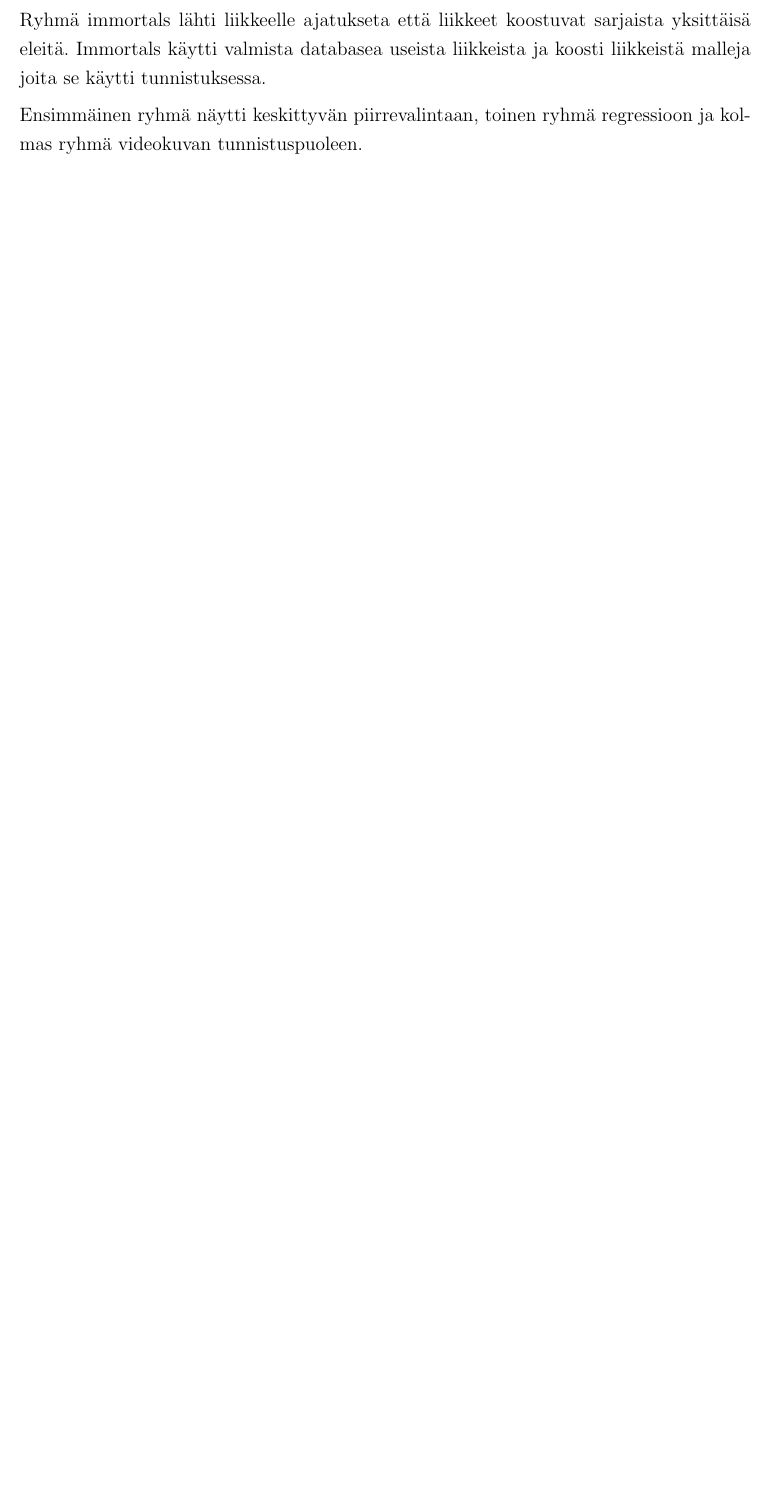
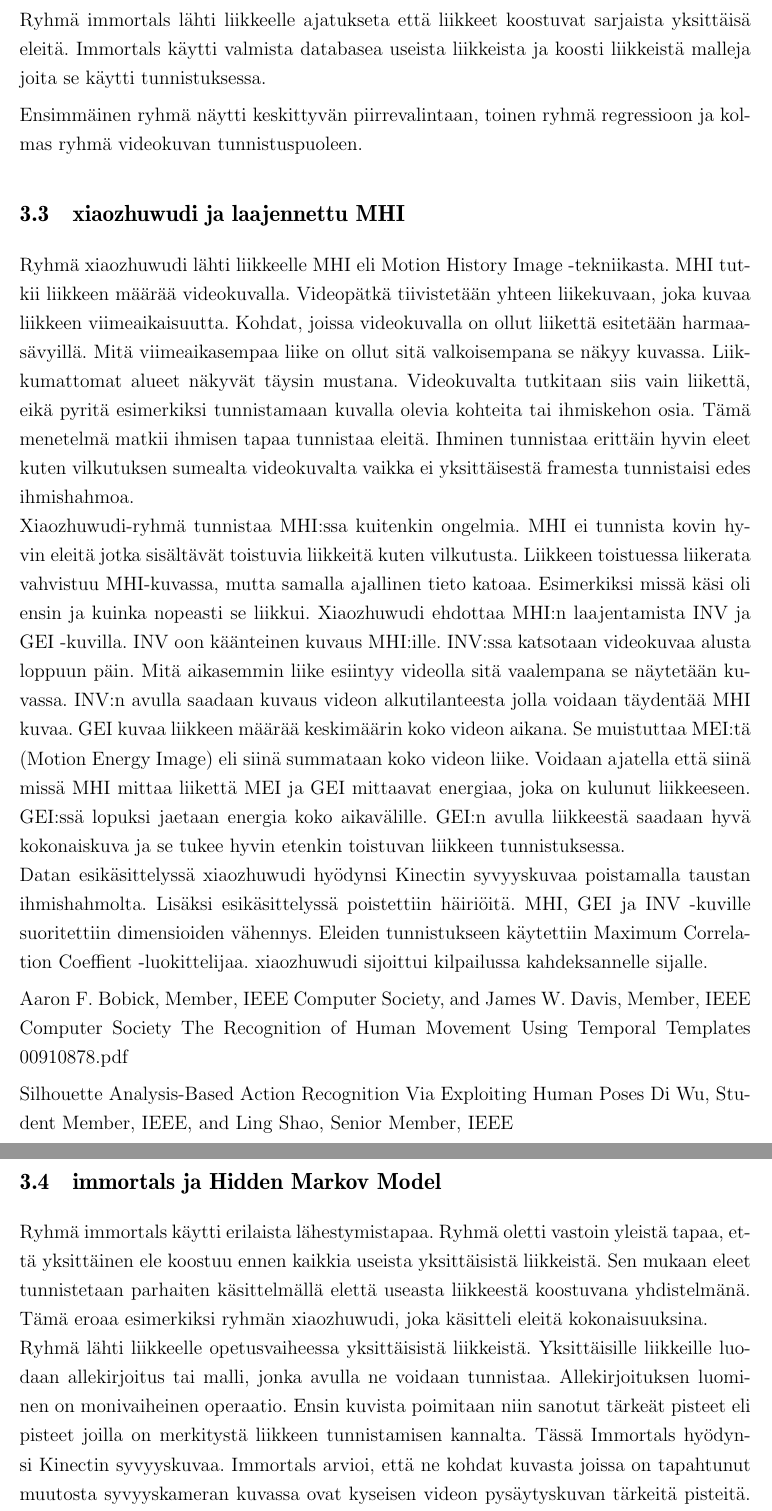
Before and after one commit to liiza/kandi, a LaTeX document (main.tex, which reads luku_sisalto.tex): part of page 8 of 10 before the commit and two parts of pages 8 and 9 of 11 after it, the two joined at a grey line, cut so that both start at the same text, the shorter picture padded with empty space. Compiled offline with pdfLaTeX.

Commit message:
sisältöä kirjoitettu kahden ryhmän osalta

```diff
--- a/luku_sisalto.tex
+++ b/luku_sisalto.tex
@@ -96,4 +96,43 @@ Immortals käytti valmista databasea useista liikkeista ja koosti liikkeistä ma
 
 Ensimmäinen ryhmä näytti keskittyvän piirrevalintaan, toinen ryhmä regressioon ja kolmas ryhmä videokuvan tunnistuspuoleen.
 
+\subsection{xiaozhuwudi ja laajennettu MHI}
+Ryhmä xiaozhuwudi lähti liikkeelle MHI eli Motion History Image -tekniikasta. MHI tutkii liikkeen määrää videokuvalla.
+Videopätkä tiivistetään yhteen liikekuvaan, joka kuvaa liikkeen viimeaikaisuutta. Kohdat, joissa videokuvalla on ollut
+liikettä esitetään harmaasävyillä. Mitä viimeaikasempaa liike on ollut sitä valkoisempana se näkyy kuvassa. Liikkumattomat
+alueet näkyvät täysin mustana. Videokuvalta tutkitaan siis vain liikettä, eikä pyritä esimerkiksi tunnistamaan kuvalla olevia kohteita
+tai ihmiskehon osia. Tämä menetelmä matkii ihmisen tapaa tunnistaa eleitä. Ihminen tunnistaa erittäin hyvin eleet kuten vilkutuksen
+sumealta videokuvalta vaikka ei yksittäisestä framesta tunnistaisi edes ihmishahmoa.  \\
+Xiaozhuwudi-ryhmä tunnistaa MHI:ssa kuitenkin ongelmia. MHI ei tunnista kovin hyvin eleitä jotka sisältävät toistuvia liikkeitä kuten vilkutusta.
+Liikkeen toistuessa liikerata vahvistuu MHI-kuvassa, mutta samalla ajallinen tieto katoaa. Esimerkiksi missä käsi oli ensin ja kuinka nopeasti se liikkui.
+Xiaozhuwudi ehdottaa MHI:n laajentamista INV ja GEI -kuvilla. INV oon käänteinen kuvaus MHI:ille. INV:ssa katsotaan videokuvaa alusta loppuun päin.
+Mitä aikasemmin liike esiintyy videolla sitä vaalempana se näytetään kuvassa. INV:n avulla saadaan kuvaus videon alkutilanteesta jolla voidaan
+täydentää MHI kuvaa. GEI kuvaa liikkeen määrää keskimäärin koko videon aikana. Se muistuttaa MEI:tä (Motion Energy Image) eli siinä summataan
+koko videon liike. Voidaan ajatella että siinä missä MHI mittaa liikettä MEI ja GEI mittaavat energiaa, joka on kulunut liikkeeseen. GEI:ssä
+lopuksi jaetaan energia koko aikavälille. GEI:n avulla liikkeestä saadaan hyvä kokonaiskuva ja se tukee hyvin etenkin toistuvan liikkeen tunnistuksessa. \\
+Datan esikäsittelyssä xiaozhuwudi hyödynsi Kinectin syvyyskuvaa poistamalla taustan ihmishahmolta. Lisäksi esikäsittelyssä poistettiin häiriöitä.
+MHI, GEI ja INV -kuville suoritettiin dimensioiden vähennys. Eleiden tunnistukseen käytettiin Maximum Correlation Coeffient -luokittelijaa.
+xiaozhuwudi sijoittui kilpailussa kahdeksannelle sijalle.
 
+
+Aaron F. Bobick, Member, IEEE Computer Society, and
+James W. Davis, Member, IEEE Computer Society
+The Recognition of Human Movement Using Temporal Templates
+00910878.pdf
+
+Silhouette Analysis-Based Action Recognition Via
+Exploiting Human Poses
+Di Wu, Student Member, IEEE, and Ling Shao, Senior Member, IEEE
+
+
+\subsection{immortals ja Hidden Markov Model}
+
+Ryhmä immortals käytti erilaista lähestymistapaa. Ryhmä oletti vastoin yleistä tapaa,
+että yksittäinen ele koostuu ennen kaikkia useista yksittäisistä liikkeistä. Sen mukaan eleet tunnistetaan parhaiten
+käsittelmällä elettä useasta liikkeestä koostuvana yhdistelmänä. Tämä eroaa esimerkiksi ryhmän xiaozhuwudi, joka käsitteli
+eleitä kokonaisuuksina.\\
+Ryhmä lähti liikkeelle opetusvaiheessa yksittäisistä liikkeistä. Yksittäisille liikkeille luodaan allekirjoitus tai malli,
+jonka avulla ne voidaan tunnistaa. Allekirjoituksen luominen on monivaiheinen operaatio. Ensin kuvista poimitaan niin sanotut
+tärkeät pisteet eli pisteet joilla on merkitystä liikkeen tunnistamisen kannalta. Tässä Immortals hyödynsi Kinectin syvyyskuvaa.
+Immortals arvioi, että ne kohdat kuvasta joissa on tapahtunut muutosta syvyyskameran kuvassa ovat kyseisen videon pysäytyskuvan
+tärkeitä pisteitä. Tämän jälkeen tärkeille pisteille lasketaan HOG (Histogram of oriented gradients) ja HOF (Histogram of Flow).
```
Also changed, not shown: Kandi_sailaranta.pdf, luku_sisalto.tex (22 more changed lines), 2 other files.
